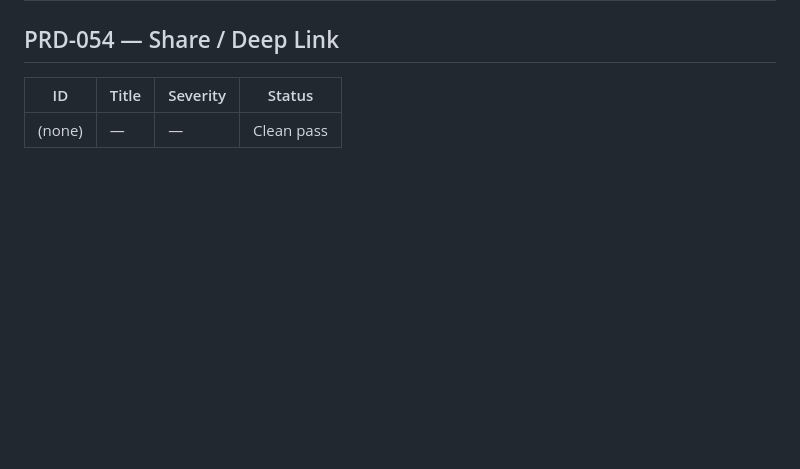
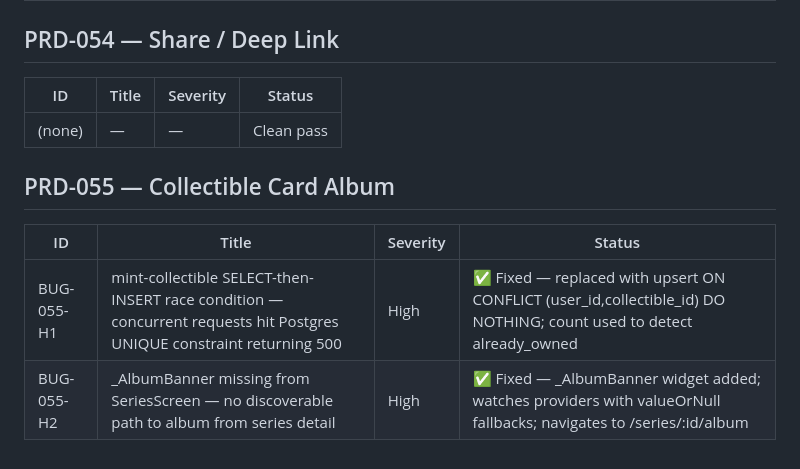
Before and after one commit to tlahav91-debug/appo, a Markdown page: .claude/references/bug-log.md, the part around the change. GitHub-like rendering; blank space fills up the shorter version.

Commit message:
[LOG] Close PRD-055 — Collectible Card Album (H1 mint race, H2 album banner)
https://claude.ai/code/session_01KohWrTkKywj5YHwJ97Ppdz

```diff
--- a/.claude/references/bug-log.md
+++ b/.claude/references/bug-log.md
@@ -95,3 +95,10 @@
 | ID | Title | Severity | Status |
 |----|-------|----------|--------|
 | (none) | — | — | Clean pass |
+
+## PRD-055 — Collectible Card Album
+
+| ID | Title | Severity | Status |
+|----|-------|----------|--------|
+| BUG-055-H1 | mint-collectible SELECT-then-INSERT race condition — concurrent requests hit Postgres UNIQUE constraint returning 500 | High | ✅ Fixed — replaced with upsert ON CONFLICT (user_id,collectible_id) DO NOTHING; count used to detect already_owned |
+| BUG-055-H2 | _AlbumBanner missing from SeriesScreen — no discoverable path to album from series detail | High | ✅ Fixed — _AlbumBanner widget added; watches providers with valueOrNull fallbacks; navigates to /series/:id/album |
```
Also changed, not shown: .claude/references/prd-log.md (+1 -1 lines).
